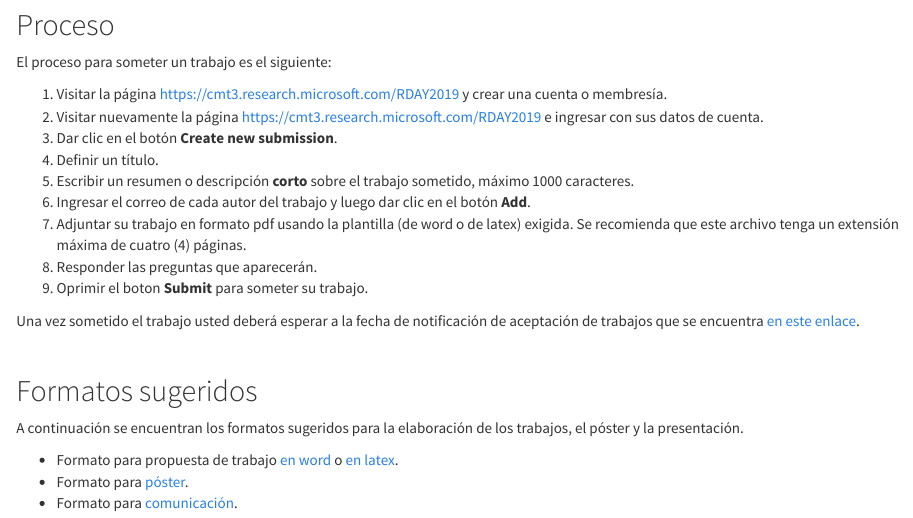
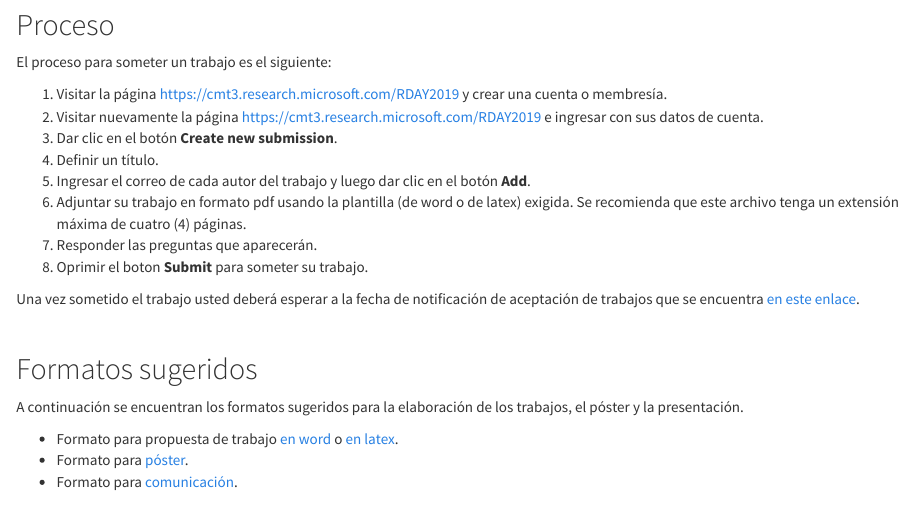
Before and after one commit to rday-colombia/2023, an R Markdown document (trabajos.Rmd): the page in a window 1100 px wide, from 290 px down. The pictures show the output file trabajos.html that the author committed with the source, opened offline; library style sheets and scripts come from the installed R packages.

Commit message:
se mejoró

```diff
--- a/trabajos.Rmd
+++ b/trabajos.Rmd
@@ -18,7 +18,6 @@ El proceso para someter un trabajo es el siguiente:
 1. Visitar nuevamente la página [https://cmt3.research.microsoft.com/RDAY2019](https://cmt3.research.microsoft.com/RDAY2019) e ingresar con sus datos de cuenta.
 1. Dar clic en el botón __Create new submission__.
 1. Definir un título.
-1. Escribir un resumen o descripción __corto__ sobre el trabajo sometido, máximo 1000 caracteres.
 1. Ingresar el correo de cada autor del trabajo y luego dar clic en el botón __Add__.
 1. Adjuntar su trabajo en formato pdf usando la plantilla (de word o de latex) exigida. Se recomienda que este archivo tenga un extensión máxima de cuatro (4) páginas.
 1. Responder las preguntas que aparecerán.
```
Also changed, not shown: trabajos.html, 1 other file.
